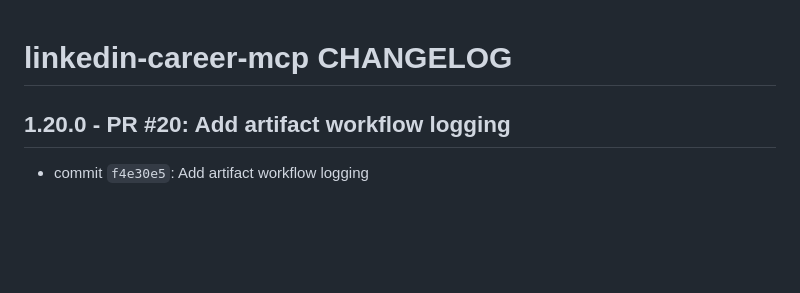
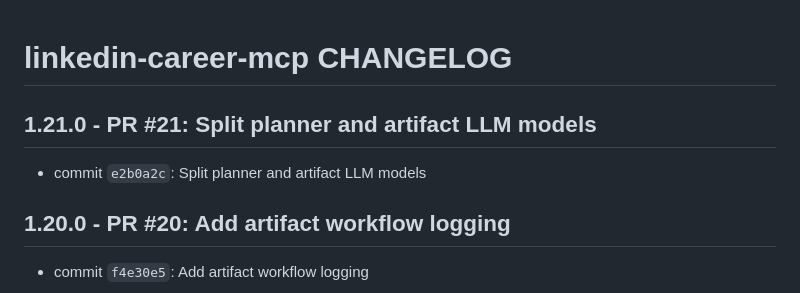
Before and after one commit to mperkhou/linkedin-career-mcp, a Markdown page: CHANGELOG.md, the part around the change. Drawn GitHub-style; blank space fills up the shorter version.

Commit message:
Update changelog for split LLM models

```diff
--- a/CHANGELOG.md
+++ b/CHANGELOG.md
@@ -1,4 +1,8 @@
 # linkedin-career-mcp CHANGELOG
+
+## 1.21.0 - PR #21: Split planner and artifact LLM models
+
+* commit `e2b0a2c`: Split planner and artifact LLM models
 
 ## 1.20.0 - PR #20: Add artifact workflow logging
 
```
